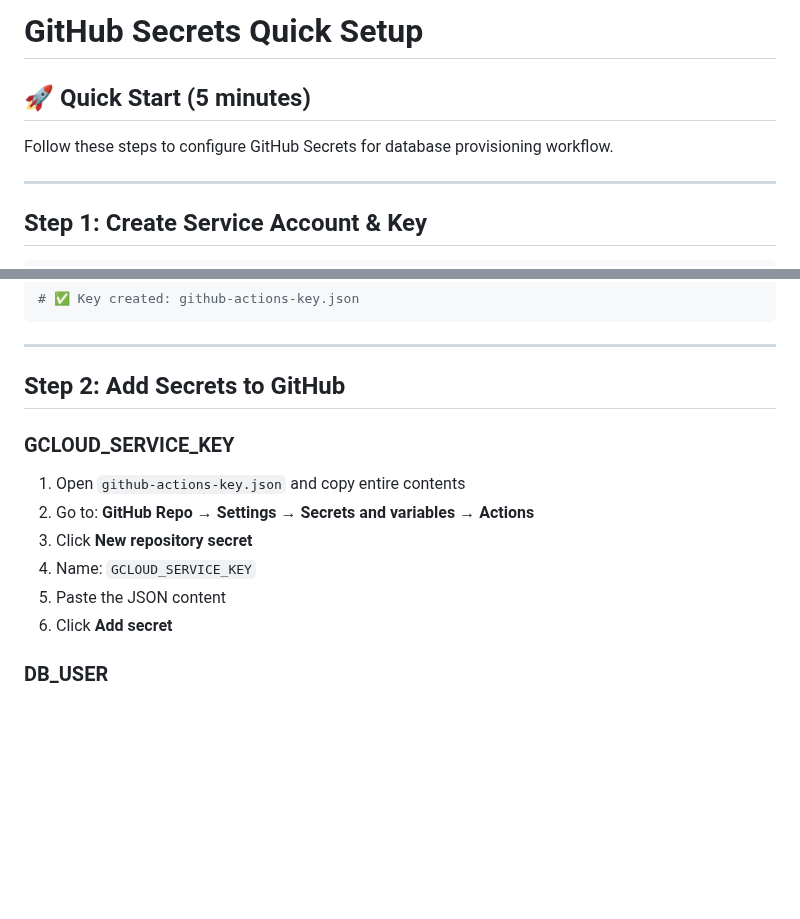
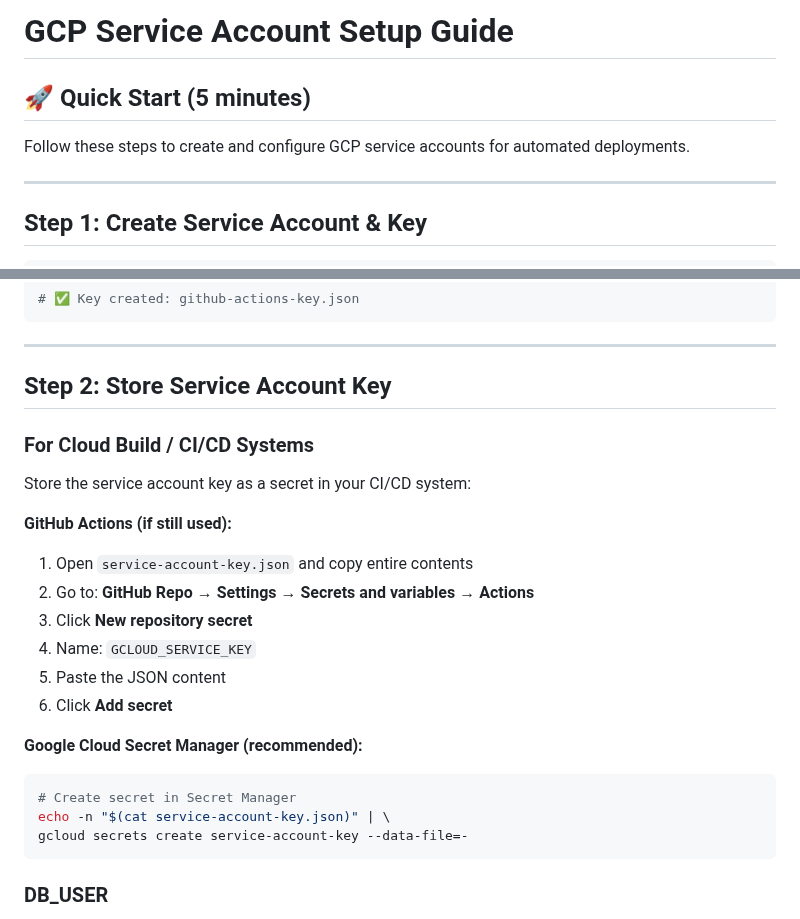
Before and after one commit to DelicateAlchemy/loist-mcp-server, a Markdown page: docs/gcp-service-account-setup.md, 2 parts joined by grey strips. Drawn GitHub-style; blank space fills up the shorter version.

````diff
--- a/docs/github-secrets-quick-setup.md
+++ b/docs/gcp-service-account-setup.md
@@ -1,8 +1,8 @@
-# GitHub Secrets Quick Setup
+# GCP Service Account Setup Guide
 
 ## 🚀 Quick Start (5 minutes)
 
-Follow these steps to configure GitHub Secrets for database provisioning workflow.
+Follow these steps to create and configure GCP service accounts for automated deployments.
 
 ---
 
@@ -28,16 +28,26 @@ gcloud iam service-accounts keys create github-actions-key.json \
 
 ---
 
-## Step 2: Add Secrets to GitHub
+## Step 2: Store Service Account Key
 
-### GCLOUD_SERVICE_KEY
+### For Cloud Build / CI/CD Systems
 
-1. Open `github-actions-key.json` and copy entire contents
+Store the service account key as a secret in your CI/CD system:
+
+**GitHub Actions (if still used):**
+1. Open `service-account-key.json` and copy entire contents
 2. Go to: **GitHub Repo** → **Settings** → **Secrets and variables** → **Actions**
 3. Click **New repository secret**
 4. Name: `GCLOUD_SERVICE_KEY`
 5. Paste the JSON content
 6. Click **Add secret**
+
+**Google Cloud Secret Manager (recommended):**
+```bash
+# Create secret in Secret Manager
+echo -n "$(cat service-account-key.json)" | \
+gcloud secrets create service-account-key --data-file=-
+```
 
 ### DB_USER
 
````
Also changed, not shown: other parts of docs/gcp-service-account-setup.md (+30 -32 lines).
